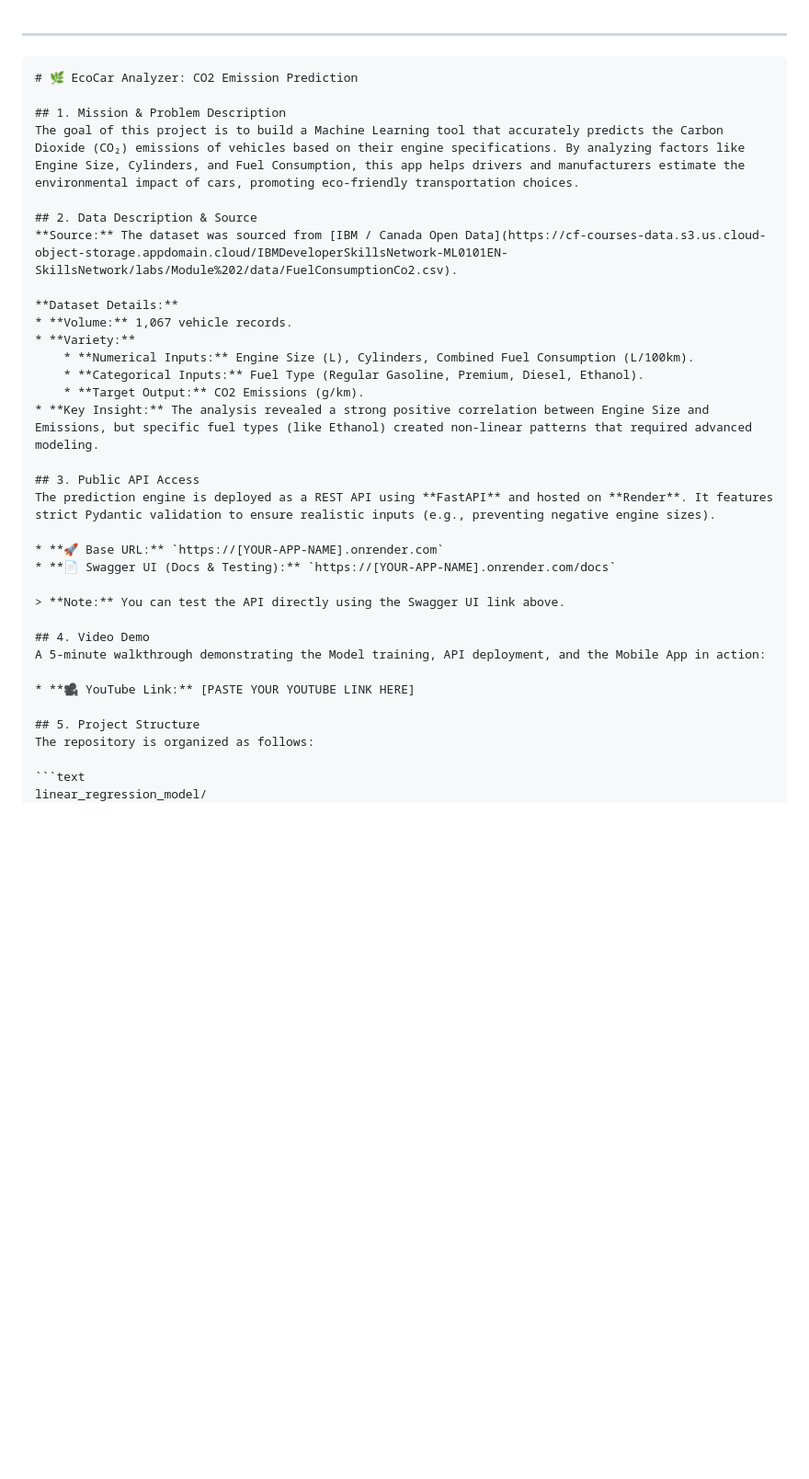
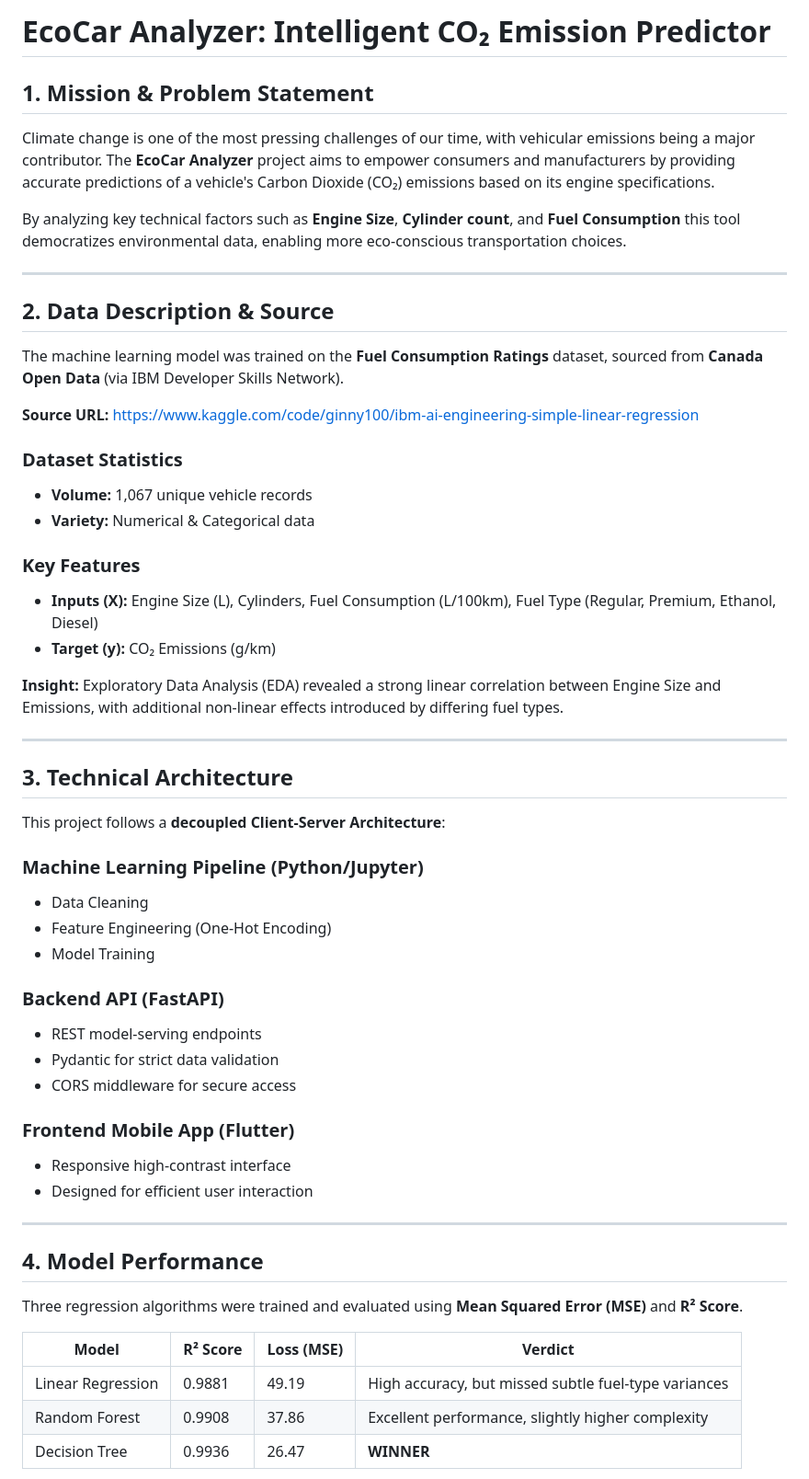
Before and after one commit to Dushimepaulette1/linear_regression_model, a Markdown page: README.md, the part around the change printed below. Shown: that part at 92% size. Rendered like a GitHub page; blank space fills up the shorter version.

`````diff
--- a/README.md
+++ b/README.md
@@ -1,37 +1,63 @@
+# EcoCar Analyzer: Intelligent CO₂ Emission Predictor
 
------
+## 1. Mission & Problem Statement
 
-````markdown
-# 🌿 EcoCar Analyzer: CO2 Emission Prediction
+Climate change is one of the most pressing challenges of our time, with vehicular emissions being a major contributor. The **EcoCar Analyzer** project aims to empower consumers and manufacturers by providing accurate predictions of a vehicle's Carbon Dioxide (CO₂) emissions based on its engine specifications.
 
-## 1. Mission & Problem Description
-The goal of this project is to build a Machine Learning tool that accurately predicts the Carbon Dioxide (CO₂) emissions of vehicles based on their engine specifications. By analyzing factors like Engine Size, Cylinders, and Fuel Consumption, this app helps drivers and manufacturers estimate the environmental impact of cars, promoting eco-friendly transportation choices.
+By analyzing key technical factors such as **Engine Size**, **Cylinder count**, and **Fuel Consumption** this tool democratizes environmental data, enabling more eco-conscious transportation choices.
+
+---
 
 ## 2. Data Description & Source
-**Source:** The dataset was sourced from [IBM / Canada Open Data](https://cf-courses-data.s3.us.cloud-object-storage.appdomain.cloud/IBMDeveloperSkillsNetwork-ML0101EN-SkillsNetwork/labs/Module%202/data/FuelConsumptionCo2.csv).
 
-**Dataset Details:**
-* **Volume:** 1,067 vehicle records.
-* **Variety:**
-    * **Numerical Inputs:** Engine Size (L), Cylinders, Combined Fuel Consumption (L/100km).
-    * **Categorical Inputs:** Fuel Type (Regular Gasoline, Premium, Diesel, Ethanol).
-    * **Target Output:** CO2 Emissions (g/km).
-* **Key Insight:** The analysis revealed a strong positive correlation between Engine Size and Emissions, but specific fuel types (like Ethanol) created non-linear patterns that required advanced modeling.
+The machine learning model was trained on the **Fuel Consumption Ratings** dataset, sourced from **Canada Open Data** (via IBM Developer Skills Network).
 
-## 3. Public API Access
-The prediction engine is deployed as a REST API using **FastAPI** and hosted on **Render**. It features strict Pydantic validation to ensure realistic inputs (e.g., preventing negative engine sizes).
+**Source URL:** https://www.kaggle.com/code/ginny100/ibm-ai-engineering-simple-linear-regression
 
-* **🚀 Base URL:** `https://[YOUR-APP-NAME].onrender.com`
-* **📄 Swagger UI (Docs & Testing):** `https://[YOUR-APP-NAME].onrender.com/docs`
+### Dataset Statistics
 
-> **Note:** You can test the API directly using the Swagger UI link above.
+* **Volume:** 1,067 unique vehicle records
+* **Variety:** Numerical & Categorical data
 
-## 4. Video Demo
-A 5-minute walkthrough demonstrating the Model training, API deployment, and the Mobile App in action:
+### Key Features
 
-* **🎥 YouTube Link:** [PASTE YOUR YOUTUBE LINK HERE]
+* **Inputs (X):** Engine Size (L), Cylinders, Fuel Consumption (L/100km), Fuel Type (Regular, Premium, Ethanol, Diesel)
+* **Target (y):** CO₂ Emissions (g/km)
 
-## 5. Project Structure
-The repository is organized as follows:
+**Insight:** Exploratory Data Analysis (EDA) revealed a strong linear correlation between Engine Size and Emissions, with additional non-linear effects introduced by differing fuel types.
 
-```text
+---
+
+## 3. Technical Architecture
+
+This project follows a **decoupled Client-Server Architecture**:
+
+### Machine Learning Pipeline (Python/Jupyter)
+
+* Data Cleaning
+* Feature Engineering (One-Hot Encoding)
+* Model Training
+
+### Backend API (FastAPI)
+
+* REST model-serving endpoints
+* Pydantic for strict data validation
+* CORS middleware for secure access
+
+### Frontend Mobile App (Flutter)
+
+* Responsive high-contrast interface
+* Designed for efficient user interaction
+
+---
+
+## 4. Model Performance
+
+Three regression algorithms were trained and evaluated using **Mean Squared Error (MSE)** and **R² Score**.
+
+| Model             | R² Score | Loss (MSE) | Verdict                                              |
+| ----------------- | -------- | ---------- | ---------------------------------------------------- |
+| Linear Regression | 0.9881   | 49.19      | High accuracy, but missed subtle fuel-type variances |
+| Random Forest     | 0.9908   | 37.86      | Excellent performance, slightly higher complexity    |
+| Decision Tree     | 0.9936   | 26.47      | **WINNER**                                           |
+
`````
Also changed, not shown: other parts of README.md (+66 -53 lines).
